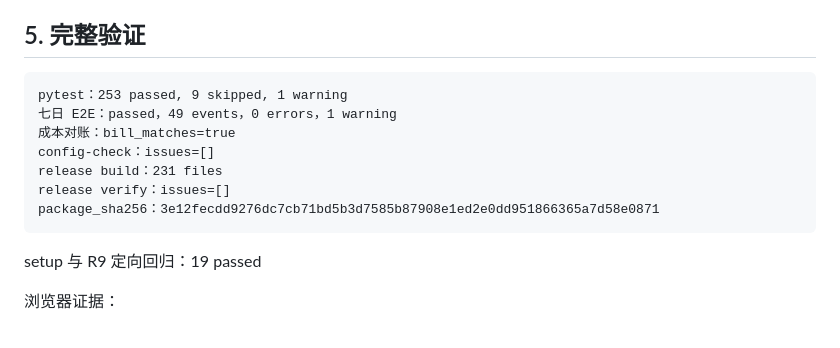
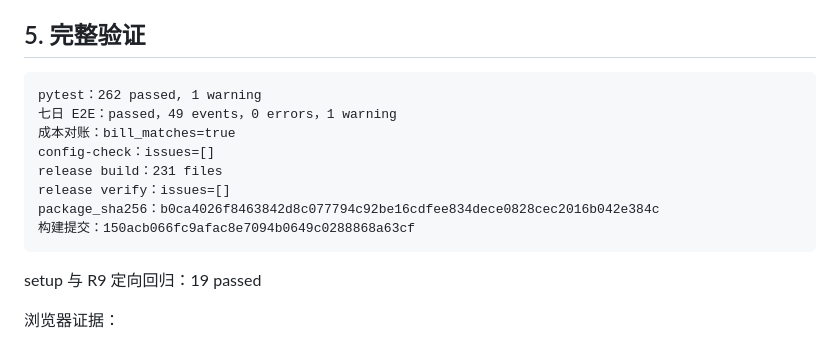
Before and after one commit to CBL486/kun, a Markdown page: docs/review-result-R9-product-rework.md, the part around the change. Rendered like a GitHub page.

````diff
--- a/docs/review-result-R9-product-rework.md
+++ b/docs/review-result-R9-product-rework.md
@@ -87,13 +87,14 @@ key_leak=false
 ## 5. 完整验证
 
 ```text
-pytest：253 passed, 9 skipped, 1 warning
+pytest：262 passed, 1 warning
 七日 E2E：passed，49 events，0 errors，1 warning
 成本对账：bill_matches=true
 config-check：issues=[]
 release build：231 files
 release verify：issues=[]
-package_sha256：3e12fecdd9276dc7cb71bd5b3d7585b87908e1ed2e0dd951866365a7d58e0871
+package_sha256：b0ca4026f8463842d8c077794c92be16cdfee834dece0828cec2016b042e384c
+构建提交：150acb066fc9afac8e7094b0649c0288868a63cf
 ```
 
 setup 与 R9 定向回归：19 passed
````
Also changed, not shown: README.md (+1 -1 lines), docs/handoff-R9-integration.md (+1 -1 lines).
